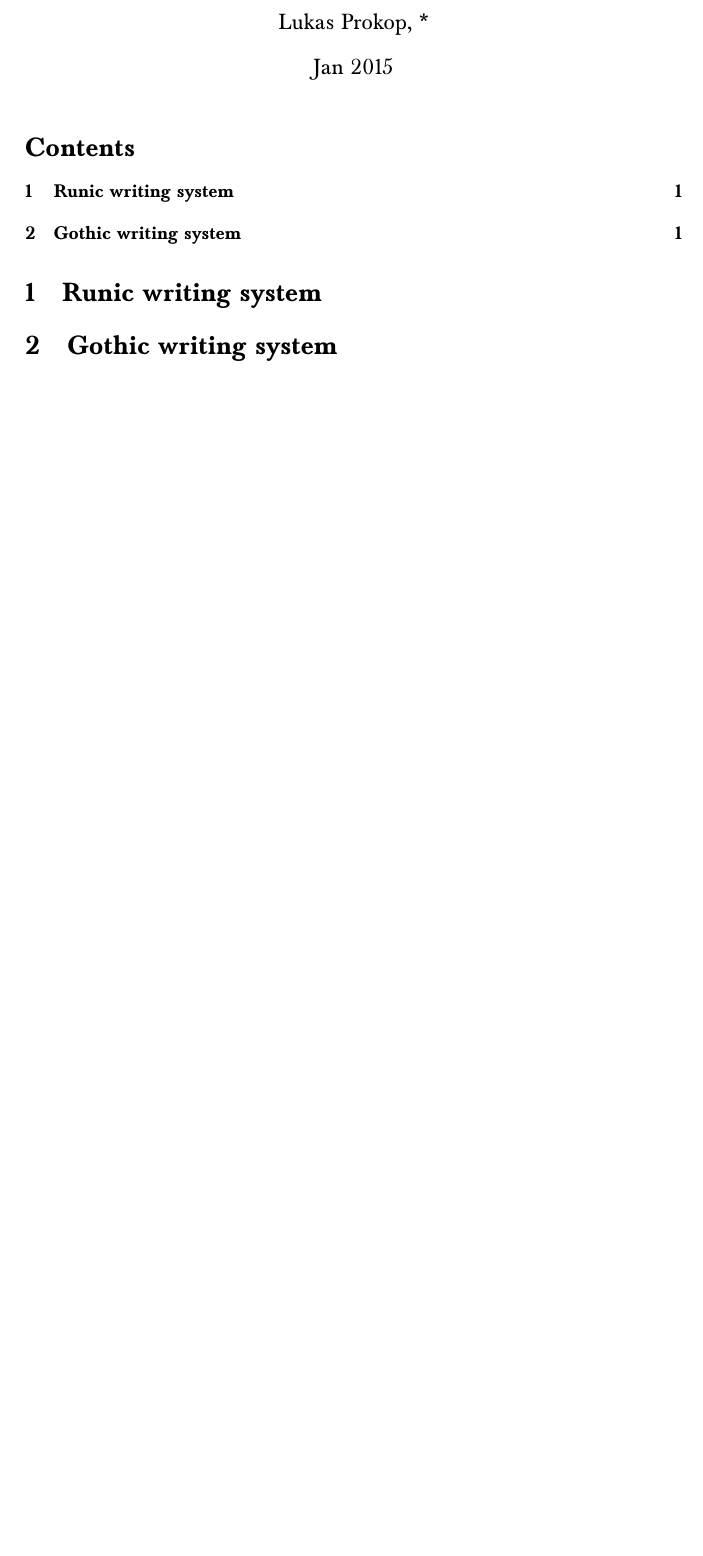
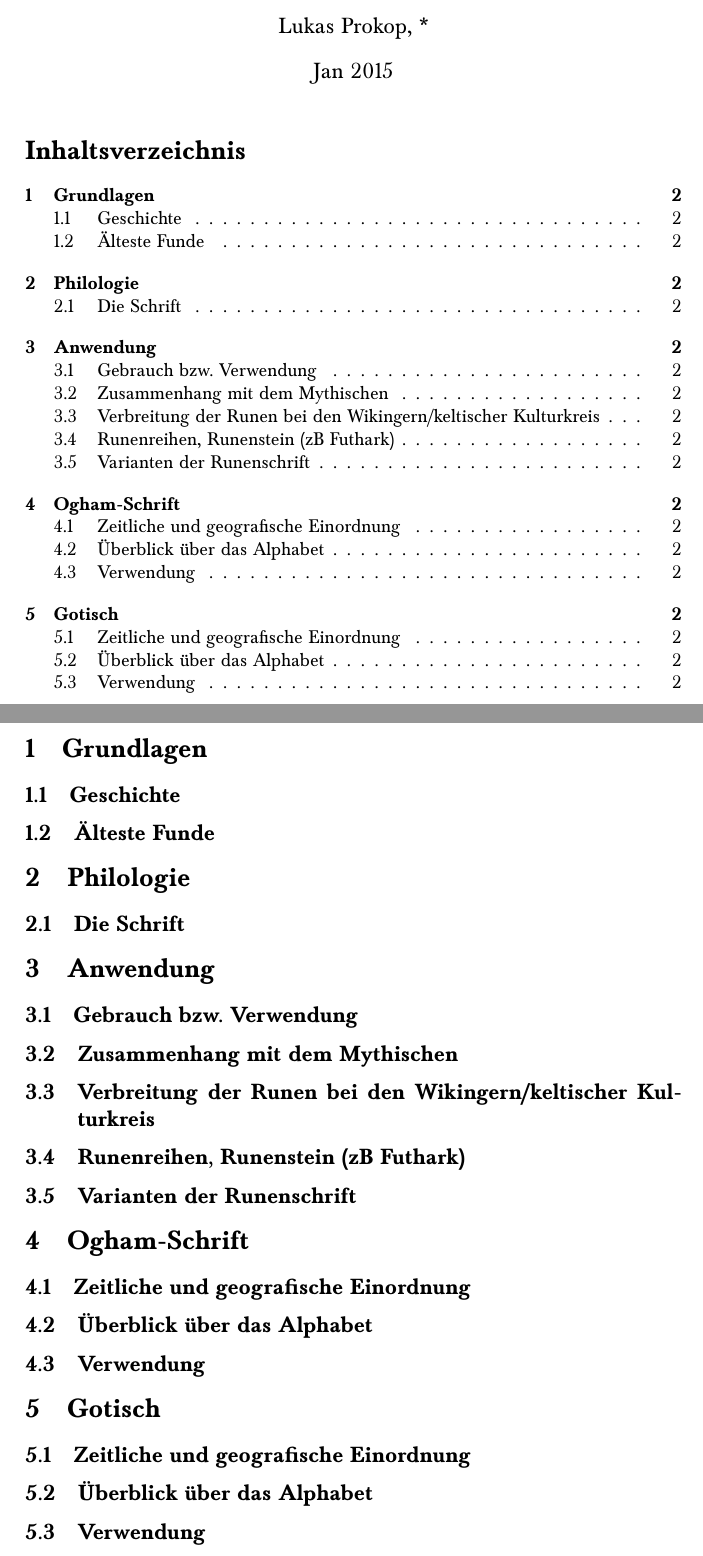
Before and after one commit to prokls/runen, a LaTeX document (report/report.tex): part of the page before the commit and two parts of pages 1 and 2 of 2 after it, the two joined at a grey line, cut so that both start at the same text, the shorter picture padded with empty space. Compiled offline with pdfLaTeX.

Commit message:
Introduce template.

```diff
--- a/report/report.tex
+++ b/report/report.tex
@@ -1,5 +1,5 @@
 \documentclass[a4paper]{article}
-\usepackage[english]{babel}
+\usepackage[ngerman]{babel}
 \usepackage[utf8]{inputenc}
 \usepackage{graphicx}
 \usepackage{amsmath}
@@ -8,16 +8,17 @@
 \usepackage{wasysym}
 \usepackage{baskervald}
 \usepackage[pdfborder={0 0 0}]{hyperref}
+\usepackage[backend=bibtex]{biblatex}
 
 \makeatletter
 \hypersetup{
   pdftitle={\@title},
   pdfauthor={\@author},
-  pdfsubject={Germanic Writing Systems},
+  pdfsubject={Runen, Ogham-Schrift und das Gotische Alphabet},
   pdfcreator={\LaTeX},
-  pdfkeywords={Germanic, writing systems, Runic, alphabet, Runic drawings, gothic writing},
+  pdfkeywords={Germanisch, Schriftsystem, Runen, Alphabet, Runische Zeichnungen, Ogham-Schrift, Gotisches Alphabet},
   pdfview=FitV,
-  pdflang={en-US},
+  pdflang={de-AT},
   unicode,
   breaklinks,
   bookmarks
@@ -32,8 +33,38 @@
 \maketitle
 \tableofcontents
 
-\section{Runic writing system}
+\section{Grundlagen}
+% * Grundlagen
+%  - zeitliche, historische und geografische Einordnung
+%  - Skizzierung der Völkerniederlassungen im damaligen Europa?
+\subsection{Geschichte}
+\subsection{Älteste Funde}
 
-\section{Gothic writing system}
+\section{Philologie}
+\subsection{Die Schrift}
+% * Philologie
+%  - Runenschrift als Begriff- und Runenschrift, Schriftrichtung
+%  - Überblick über das Alphabet
+%  - Ähnlichkeiten zu anderen Schriften?
+%  - Germanische Sprachen, Eigenschaften, Geschichte, Verbreitung
 
+
+\section{Anwendung}
+\subsection{Gebrauch bzw. Verwendung}
+\subsection{Zusammenhang mit dem Mythischen}
+\subsection{Verbreitung der Runen bei den Wikingern/keltischer Kulturkreis}
+\subsection{Runenreihen, Runenstein (zB Futhark)}
+\subsection{Varianten der Runenschrift}
+
+\section{Ogham-Schrift}
+\subsection{Zeitliche und geografische Einordnung}
+\subsection{Überblick über das Alphabet}
+\subsection{Verwendung}
+
+\section{Gotisch}
+\subsection{Zeitliche und geografische Einordnung}
+\subsection{Überblick über das Alphabet}
+\subsection{Verwendung}
+
+\printbibliography
 \end{document}
```
Also changed, not shown: report/report.bib (added, +8 -0 lines), README.md, report/report.pdf, report/report.tex (2 more changed lines).
